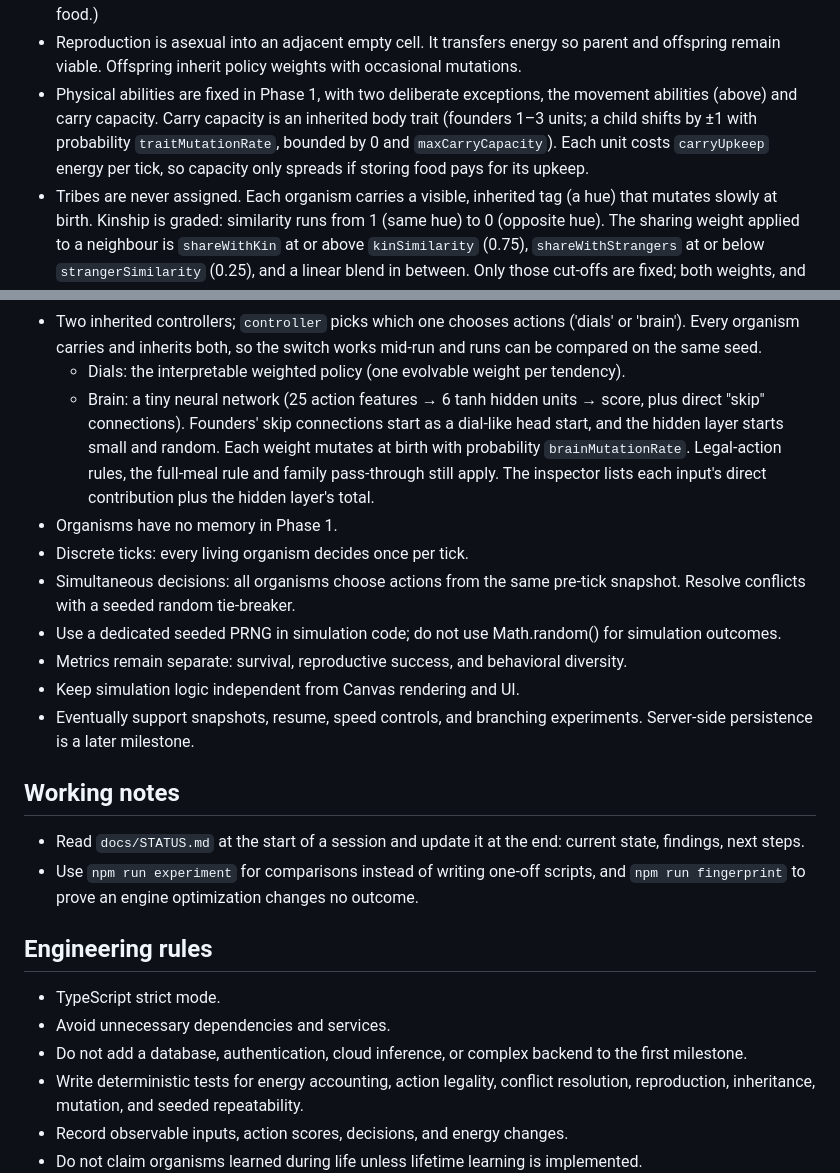
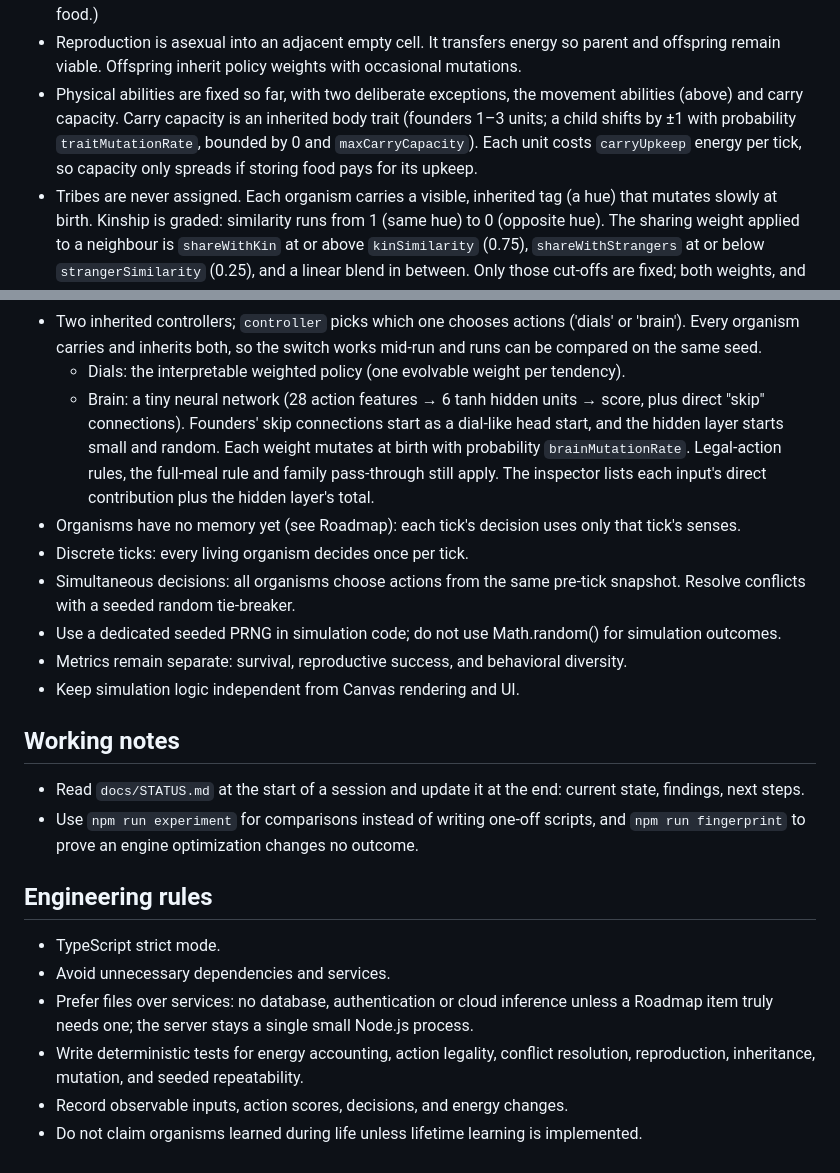
Before and after one commit to jcoleman1005/artificial-life, a Markdown page: AGENTS.md, 2 parts joined by grey strips. Drawn GitHub-style.

```diff
--- a/AGENTS.md
+++ b/AGENTS.md
@@ -23,7 +23,7 @@ A playable, mobile-friendly 2D grid simulation. Do not implement the Proxmox ser
 - Energy is bounded by zero and a maximum capacity. At zero, an organism dies.
 - Energy only ever comes from eating food. Organisms never transfer energy to each other: they share food, which the recipient eats. (Energy transfer let a family recycle energy among themselves without finding food.)
 - Reproduction is asexual into an adjacent empty cell. It transfers energy so parent and offspring remain viable. Offspring inherit policy weights with occasional mutations.
-- Physical abilities are fixed in Phase 1, with two deliberate exceptions, the movement abilities (above) and carry capacity. Carry capacity is an inherited body trait (founders 1–3 units; a child shifts by ±1 with probability `traitMutationRate`, bounded by 0 and `maxCarryCapacity`). Each unit costs `carryUpkeep` energy per tick, so capacity only spreads if storing food pays for its upkeep.
+- Physical abilities are fixed so far, with two deliberate exceptions, the movement abilities (above) and carry capacity. Carry capacity is an inherited body trait (founders 1–3 units; a child shifts by ±1 with probability `traitMutationRate`, bounded by 0 and `maxCarryCapacity`). Each unit costs `carryUpkeep` energy per tick, so capacity only spreads if storing food pays for its upkeep.
 - Tribes are never assigned. Each organism carries a visible, inherited tag (a hue) that mutates slowly at birth. Kinship is graded: similarity runs from 1 (same hue) to 0 (opposite hue). The sharing weight applied to a neighbour is `shareWithKin` at or above `kinSimilarity` (0.75), `shareWithStrangers` at or below `strangerSimilarity` (0.25), and a linear blend in between. Only those cut-offs are fixed; both weights, and kin affinity (graded movement toward similar and away from dissimilar organisms), evolve from neutral, identical starting ranges.
 - Giving food is need-aware: it is only offered to an adjacent organism below half energy, and its score scales with that neighbour's hunger times the evolved weight for how alike it looks (or `careForChildren` for one's own child). It competes with eating the same food oneself, so a hungry parent can give away its last unit if its care outweighs its hunger. Gifts are delivered (and eaten) after all actions so decisions stay simultaneous. `sharingEnabled` is an experiment switch; compare runs with it on and off.
 - Childhood: for `childhoodTicks` after birth (default 800, one plenty-to-lean cycle), a child senses its parent (`parentWithFood`) whenever the parent is carrying food. The evolved `followFoodParent` weight (head start 0.5–1.5) pulls it toward that parent. The parent still decides whether to give (via `careForChildren`); children cannot take food.
@@ -37,14 +37,13 @@ A playable, mobile-friendly 2D grid simulation. Do not implement the Proxmox ser
   - `hungerUrgency` (head start 1.5–2): when hungry (below half energy), moving toward known food adds `hungerUrgency × HUNGER_URGENCY_SCALE × alignment`, enough at the head start to outweigh other pulls and even an evolved aversion to food.
 - Two inherited controllers; `controller` picks which one chooses actions ('dials' or 'brain'). Every organism carries and inherits both, so the switch works mid-run and runs can be compared on the same seed.
   - Dials: the interpretable weighted policy (one evolvable weight per tendency).
-  - Brain: a tiny neural network (25 action features → 6 tanh hidden units → score, plus direct "skip" connections). Founders' skip connections start as a dial-like head start, and the hidden layer starts small and random. Each weight mutates at birth with probability `brainMutationRate`. Legal-action rules, the full-meal rule and family pass-through still apply. The inspector lists each input's direct contribution plus the hidden layer's total.
-- Organisms have no memory in Phase 1.
+  - Brain: a tiny neural network (28 action features → 6 tanh hidden units → score, plus direct "skip" connections). Founders' skip connections start as a dial-like head start, and the hidden layer starts small and random. Each weight mutates at birth with probability `brainMutationRate`. Legal-action rules, the full-meal rule and family pass-through still apply. The inspector lists each input's direct contribution plus the hidden layer's total.
+- Organisms have no memory yet (see Roadmap): each tick's decision uses only that tick's senses.
 - Discrete ticks: every living organism decides once per tick.
 - Simultaneous decisions: all organisms choose actions from the same pre-tick snapshot. Resolve conflicts with a seeded random tie-breaker.
 - Use a dedicated seeded PRNG in simulation code; do not use Math.random() for simulation outcomes.
 - Metrics remain separate: survival, reproductive success, and behavioral diversity.
 - Keep simulation logic independent from Canvas rendering and UI.
-- Eventually support snapshots, resume, speed controls, and branching experiments. Server-side persistence is a later milestone.
 
 ## Working notes
 - Read `docs/STATUS.md` at the start of a session and update it at the end: current state, findings, next steps.
@@ -53,7 +52,7 @@ A playable, mobile-friendly 2D grid simulation. Do not implement the Proxmox ser
 ## Engineering rules
 - TypeScript strict mode.
 - Avoid unnecessary dependencies and services.
-- Do not add a database, authentication, cloud inference, or complex backend to the first milestone.
+- Prefer files over services: no database, authentication or cloud inference unless a Roadmap item truly needs one; the server stays a single small Node.js process.
 - Write deterministic tests for energy accounting, action legality, conflict resolution, reproduction, inheritance, mutation, and seeded repeatability.
 - Record observable inputs, action scores, decisions, and energy changes.
 - Do not claim organisms learned during life unless lifetime learning is implemented.
```
Also changed, not shown: other parts of AGENTS.md (+18 -6 lines).
